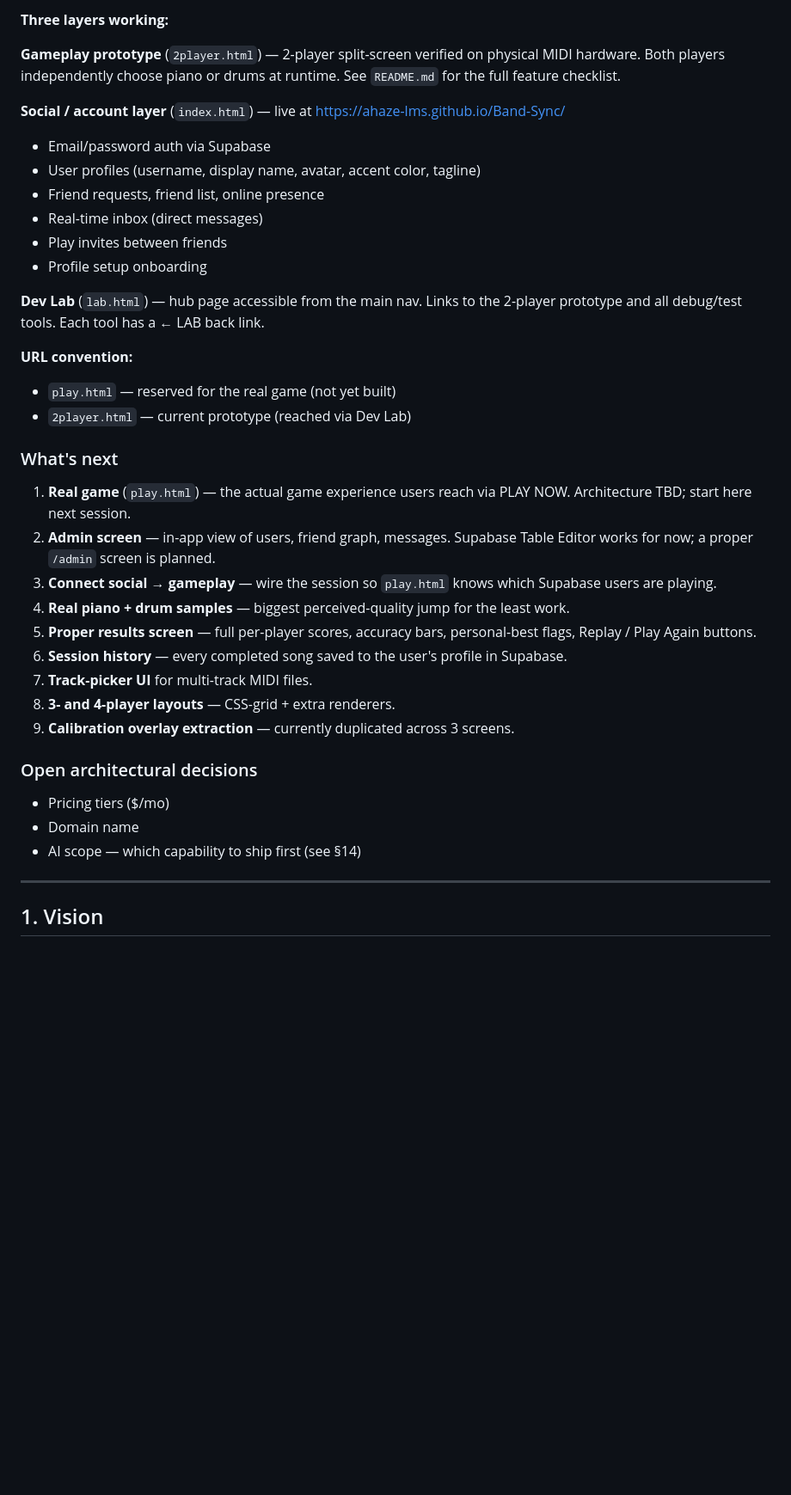
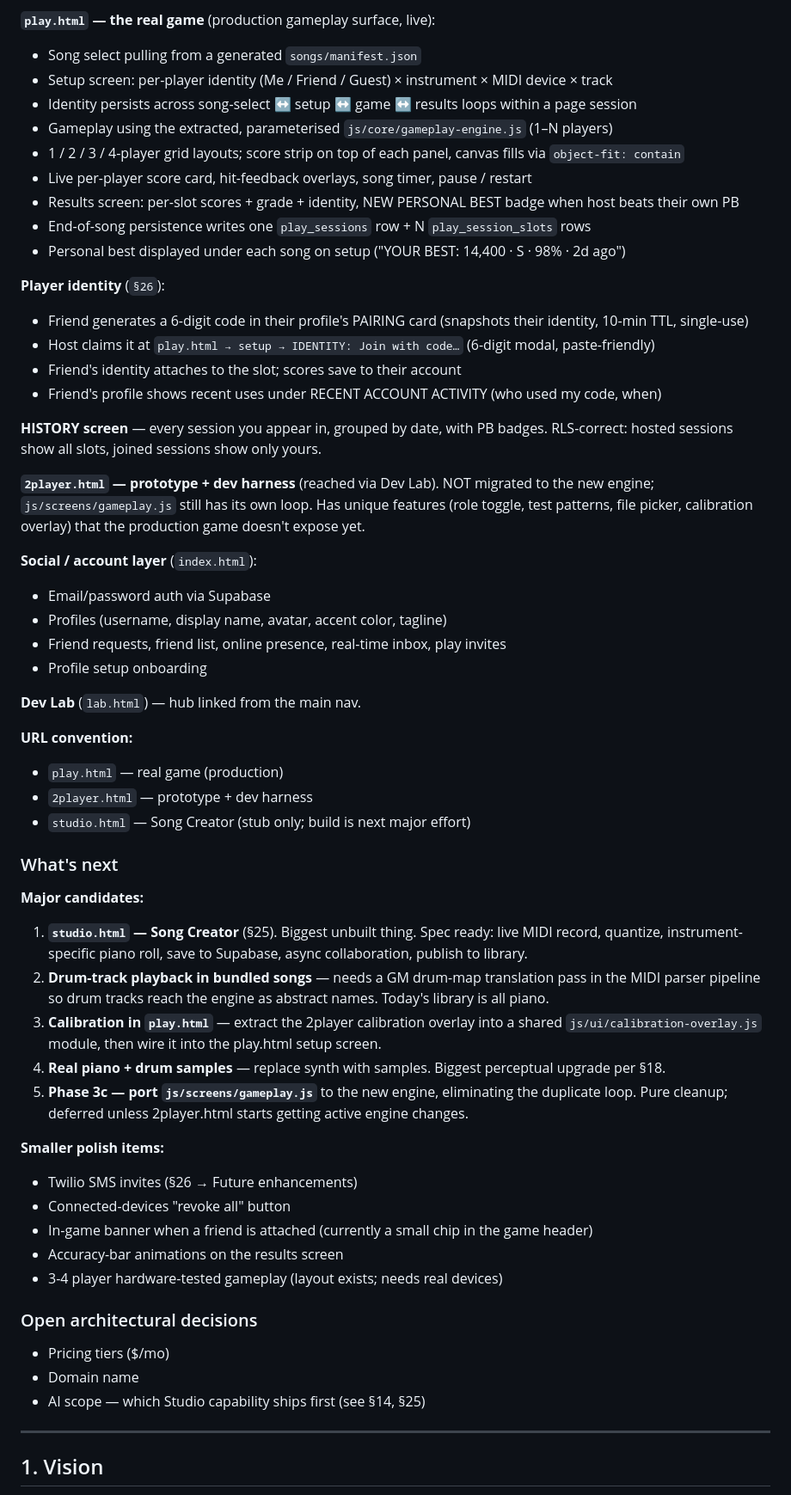
Before and after one commit to ahaze-lms/Band-Sync, a Markdown page: DESIGN.md, the part around one of its changes. Shown at 86% size. GitHub-like rendering; blank space fills up the shorter version.

```diff
--- a/DESIGN.md
+++ b/DESIGN.md
@@ -10,39 +10,61 @@
 
-**Three layers working:**
+**`play.html` — the real game** (production gameplay surface, live):
+- Song select pulling from a generated `songs/manifest.json`
+- Setup screen: per-player identity (Me / Friend / Guest) × instrument × MIDI device × track
+- Identity persists across song-select ↔ setup ↔ game ↔ results loops within a page session
+- Gameplay using the extracted, parameterised `js/core/gameplay-engine.js` (1–N players)
+- 1 / 2 / 3 / 4-player grid layouts; score strip on top of each panel, canvas fills via `object-fit: contain`
+- Live per-player score card, hit-feedback overlays, song timer, pause / restart
+- Results screen: per-slot scores + grade + identity, NEW PERSONAL BEST badge when host beats their own PB
+- End-of-song persistence writes one `play_sessions` row + N `play_session_slots` rows
+- Personal best displayed under each song on setup ("YOUR BEST: 14,400 · S · 98% · 2d ago")
 
-**Gameplay prototype** (`2player.html`) — 2-player split-screen verified on physical MIDI hardware. Both players independently choose piano or drums at runtime. See `README.md` for the full feature checklist.
+**Player identity** (`§26`):
+- Friend generates a 6-digit code in their profile's PAIRING card (snapshots their identity, 10-min TTL, single-use)
+- Host claims it at `play.html → setup → IDENTITY: Join with code…` (6-digit modal, paste-friendly)
+- Friend's identity attaches to the slot; scores save to their account
+- Friend's profile shows recent uses under RECENT ACCOUNT ACTIVITY (who used my code, when)
 
-**Social / account layer** (`index.html`) — live at <https://ahaze-lms.github.io/Band-Sync/>
+**HISTORY screen** — every session you appear in, grouped by date, with PB badges. RLS-correct: hosted sessions show all slots, joined sessions show only yours.
+
+**`2player.html` — prototype + dev harness** (reached via Dev Lab). NOT migrated to the new engine; `js/screens/gameplay.js` still has its own loop. Has unique features (role toggle, test patterns, file picker, calibration overlay) that the production game doesn't expose yet.
+
+**Social / account layer** (`index.html`):
 - Email/password auth via Supabase
-- User profiles (username, display name, avatar, accent color, tagline)
-- Friend requests, friend list, online presence
-- Real-time inbox (direct messages)
-- Play invites between friends
+- Profiles (username, display name, avatar, accent color, tagline)
+- Friend requests, friend list, online presence, real-time inbox, play invites
 - Profile setup onboarding
 
-**Dev Lab** (`lab.html`) — hub page accessible from the main nav. Links to the 2-player prototype and all debug/test tools. Each tool has a ← LAB back link.
+**Dev Lab** (`lab.html`) — hub linked from the main nav.
 
 **URL convention:**
-- `play.html` — reserved for the real game (not yet built)
-- `2player.html` — current prototype (reached via Dev Lab)
+- `play.html` — real game (production)
+- `2player.html` — prototype + dev harness
+- `studio.html` — Song Creator (stub only; build is next major effort)
 
 ### What's next
 
-1. **Real game** (`play.html`) — the actual game experience users reach via PLAY NOW. Architecture TBD; start here next session.
-2. **Admin screen** — in-app view of users, friend graph, messages. Supabase Table Editor works for now; a proper `/admin` screen is planned.
-3. **Connect social → gameplay** — wire the session so `play.html` knows which Supabase users are playing.
-4. **Real piano + drum samples** — biggest perceived-quality jump for the least work.
-5. **Proper results screen** — full per-player scores, accuracy bars, personal-best flags, Replay / Play Again buttons.
-6. **Session history** — every completed song saved to the user's profile in Supabase.
-7. **Track-picker UI** for multi-track MIDI files.
-8. **3- and 4-player layouts** — CSS-grid + extra renderers.
-9. **Calibration overlay extraction** — currently duplicated across 3 screens.
+**Major candidates:**
+
+1. **`studio.html` — Song Creator** (§25). Biggest unbuilt thing. Spec ready: live MIDI record, quantize, instrument-specific piano roll, save to Supabase, async collaboration, publish to library.
+2. **Drum-track playback in bundled songs** — needs a GM drum-map translation pass in the MIDI parser pipeline so drum tracks reach the engine as abstract names. Today's library is all piano.
+3. **Calibration in `play.html`** — extract the 2player calibration overlay into a shared `js/ui/calibration-overlay.js` module, then wire it into the play.html setup screen.
+4. **Real piano + drum samples** — replace synth with samples. Biggest perceptual upgrade per §18.
+5. **Phase 3c — port `js/screens/gameplay.js`** to the new engine, eliminating the duplicate loop. Pure cleanup; deferred unless 2player.html starts getting active engine changes.
+
+**Smaller polish items:**
+
+- Twilio SMS invites (§26 → Future enhancements)
+- Connected-devices "revoke all" button
+- In-game banner when a friend is attached (currently a small chip in the game header)
+- Accuracy-bar animations on the results screen
+- 3-4 player hardware-tested gameplay (layout exists; needs real devices)
 
 ### Open architectural decisions
 
 - Pricing tiers ($/mo)
 - Domain name
-- AI scope — which capability to ship first (see §14)
+- AI scope — which Studio capability ships first (see §14, §25)
 
 ---
 
```
Also changed, not shown: other parts of DESIGN.md (+22 -10 lines), CLAUDE.md (+22 -13 lines).
